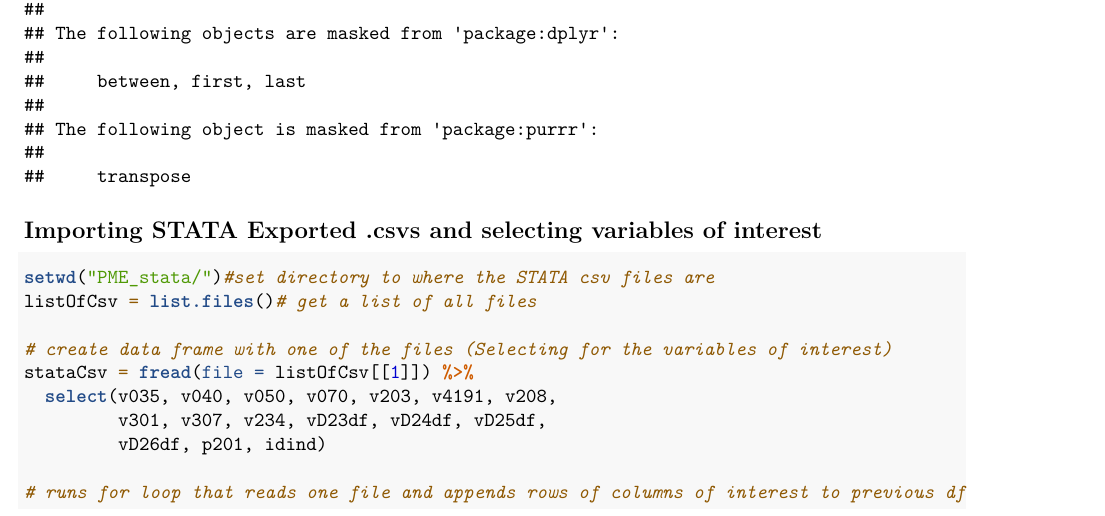
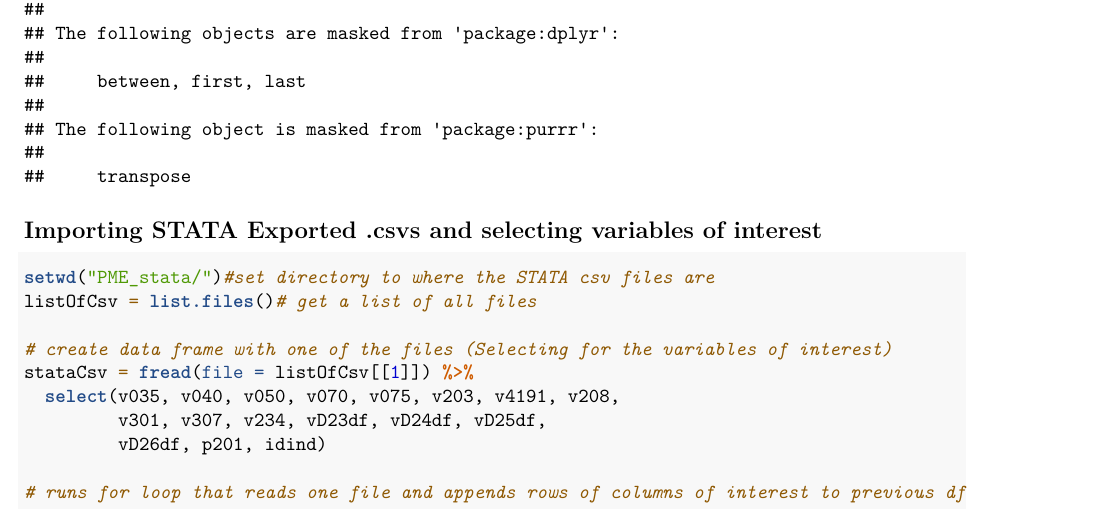
Before and after one commit to girardip/Comps, an R Markdown document (processManipulationVariables.Rmd): part of page 1 of 3, cut so that both start at the same text. Rendered offline with R 4.5, knitr and Pandoc, then LaTeX, with nearby package versions; some code elsewhere in the file could not run offline.

Commit message:
adds year to the final csv

```diff
--- a/processManipulationVariables.Rmd
+++ b/processManipulationVariables.Rmd
@@ -22,7 +22,7 @@ listOfCsv = list.files()# get a list of all files
 
 # create data frame with one of the files (Selecting for the variables of interest)
 stataCsv = fread(file = listOfCsv[[1]]) %>%
-  select(v035, v040, v050, v070, v203, v4191, v208,
+  select(v035, v040, v050, v070, v075, v203, v4191, v208,
          v301, v307, v234, vD23df, vD24df, vD25df,
          vD26df, p201, idind)
 
```
